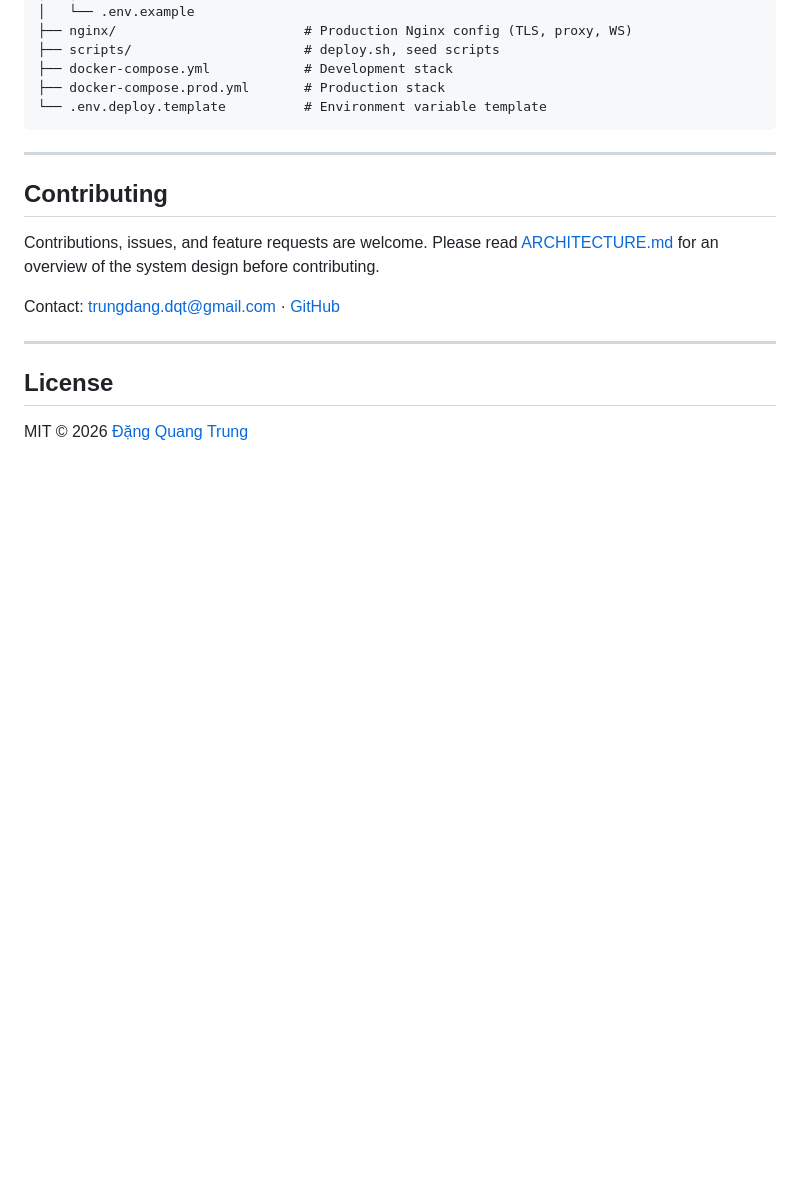
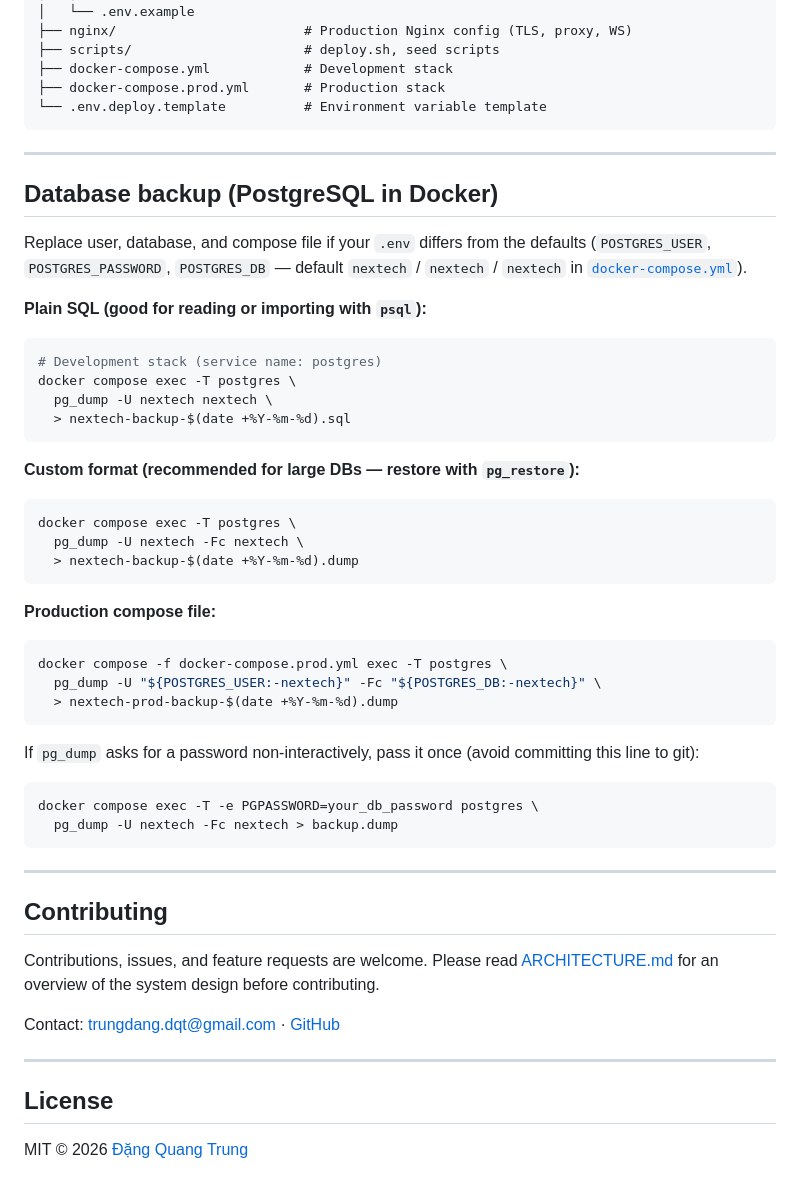
Before and after one commit to Quang-Trung-68/nextech, a Markdown page: README.md, the part around one of its changes. Rendered like a GitHub page; blank space fills up the shorter version.

````diff
--- a/README.md
+++ b/README.md
@@ -299,6 +331,44 @@ The GitHub Actions pipeline (`.github/workflows/ci-cd.yml`) automates this on ev
 
 ---
 
+## Database backup (PostgreSQL in Docker)
+
+Replace user, database, and compose file if your `.env` differs from the defaults (`POSTGRES_USER`, `POSTGRES_PASSWORD`, `POSTGRES_DB` — default `nextech` / `nextech` / `nextech` in [`docker-compose.yml`](./docker-compose.yml)).
+
+**Plain SQL (good for reading or importing with `psql`):**
+
+```bash
+# Development stack (service name: postgres)
+docker compose exec -T postgres \
+  pg_dump -U nextech nextech \
+  > nextech-backup-$(date +%Y-%m-%d).sql
+```
+
+**Custom format (recommended for large DBs — restore with `pg_restore`):**
+
+```bash
+docker compose exec -T postgres \
+  pg_dump -U nextech -Fc nextech \
+  > nextech-backup-$(date +%Y-%m-%d).dump
+```
+
+**Production compose file:**
+
+```bash
+docker compose -f docker-compose.prod.yml exec -T postgres \
+  pg_dump -U "${POSTGRES_USER:-nextech}" -Fc "${POSTGRES_DB:-nextech}" \
+  > nextech-prod-backup-$(date +%Y-%m-%d).dump
+```
+
+If `pg_dump` asks for a password non-interactively, pass it once (avoid committing this line to git):
+
+```bash
+docker compose exec -T -e PGPASSWORD=your_db_password postgres \
+  pg_dump -U nextech -Fc nextech > backup.dump
+```
+
+---
+
 ## Contributing
 
 Contributions, issues, and feature requests are welcome. Please read [ARCHITECTURE.md](./ARCHITECTURE.md) for an overview of the system design before contributing.
````
Also changed, not shown: other parts of README.md (+32 -0 lines).
